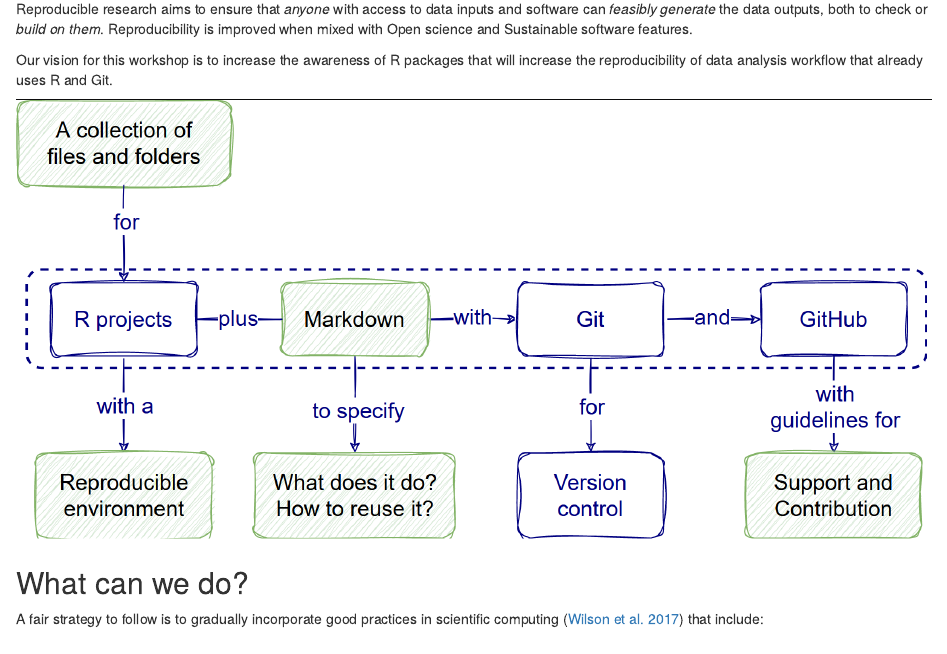
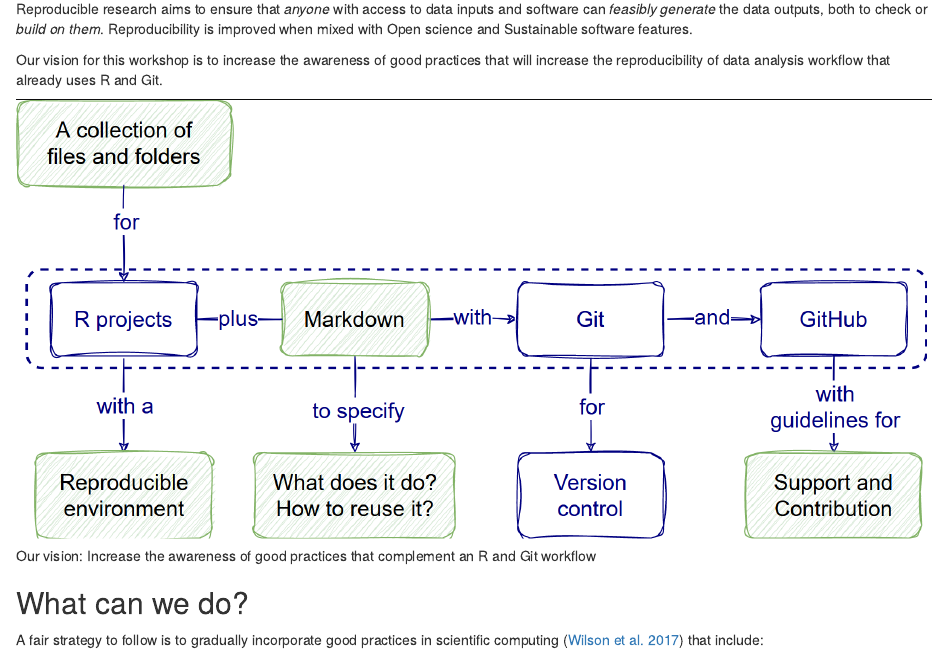
Before and after one commit to epiverse-trace/research-compendium, an R Markdown document (episodes/introduction.Rmd): the page in a window 1100 px wide, from 560 px down. Rendered offline with R 4.5, knitr and Pandoc, with nearby package versions.

Commit message:
clarify awareness

```diff
--- a/episodes/introduction.Rmd
+++ b/episodes/introduction.Rmd
@@ -1,7 +1,7 @@
 ---
 title: 'Introduction'
-teaching: 10
-exercises: 2
+teaching: 5
+exercises: 5
 ---
 
 :::::::::::::::::::::::::::::::::::::: questions
@@ -44,9 +44,9 @@
 
 Reproducible research aims to ensure that _anyone_ with access to data inputs and software can _feasibly generate_ the data outputs, both to check or _build on them_. Reproducibility is improved when mixed with Open science and Sustainable software features.
 
-Our vision for this workshop is to increase the awareness of R packages that will increase the reproducibility of data analysis workflow that already uses R and Git.
+Our vision for this workshop is to increase the awareness of good practices that will increase the reproducibility of data analysis workflow that already uses R and Git.
 
-![](fig/goal-intro.png)
+![Our vision: Increase the awareness of good practices that complement an R and Git workflow](fig/goal-intro.png)
 
 ## What can we do?
 
```
